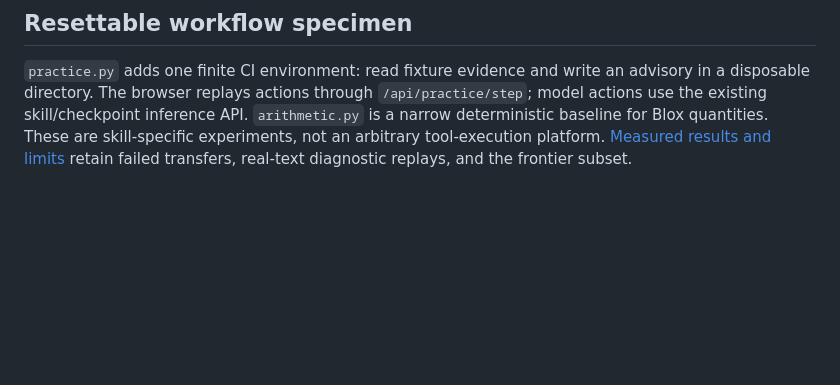
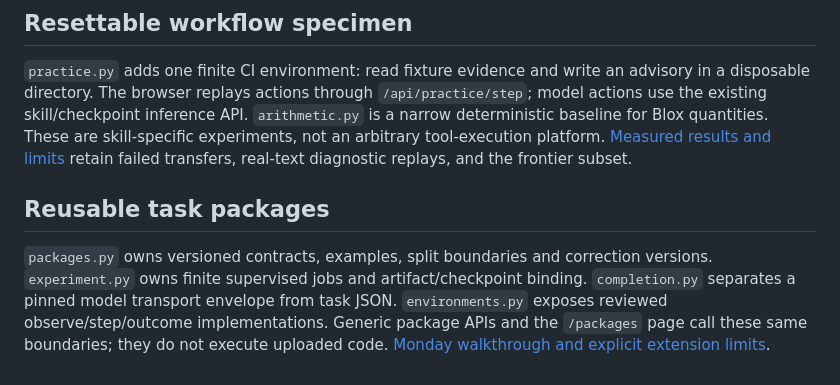
Before and after one commit to itsHabib/specialist-workshop, a Markdown page: docs/DESIGN.md, the part around the change. GitHub-like rendering; blank space fills up the shorter version.

```diff
--- a/docs/DESIGN.md
+++ b/docs/DESIGN.md
@@ -67,3 +67,7 @@ Useful implementation references: [MLX-LM LoRA guide](https://github.com/ml-expl
 ## Resettable workflow specimen
 
 `practice.py` adds one finite CI environment: read fixture evidence and write an advisory in a disposable directory. The browser replays actions through `/api/practice/step`; model actions use the existing skill/checkpoint inference API. `arithmetic.py` is a narrow deterministic baseline for Blox quantities. These are skill-specific experiments, not an arbitrary tool-execution platform. [Measured results and limits](WORKFLOW-EXPERIMENTS.md) retain failed transfers, real-text diagnostic replays, and the frontier subset.
+
+## Reusable task packages
+
+`packages.py` owns versioned contracts, examples, split boundaries and correction versions. `experiment.py` owns finite supervised jobs and artifact/checkpoint binding. `completion.py` separates a pinned model transport envelope from task JSON. `environments.py` exposes reviewed observe/step/outcome implementations. Generic package APIs and the `/packages` page call these same boundaries; they do not execute uploaded code. [Monday walkthrough and explicit extension limits](MONDAY.md).
```
Also changed, not shown: README.md (+14 -7 lines), docs/ANALYTICS-EXPERIMENT.md (+43 -0 lines), docs/MONDAY.md (added, +245 -0 lines), docs/READINESS.md (added, +84 -0 lines), artifacts/packages-desktop.png (added), artifacts/packages-mobile.png (added), 10 other files.
